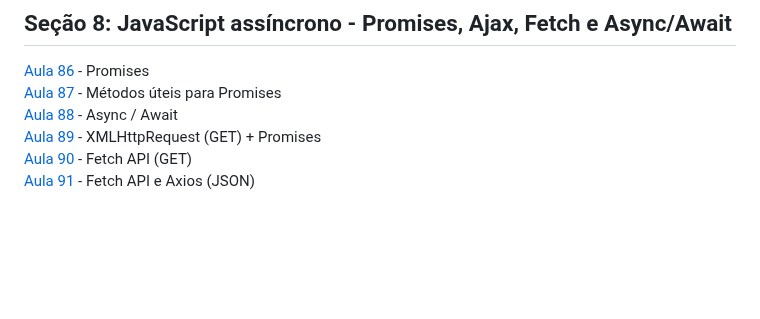
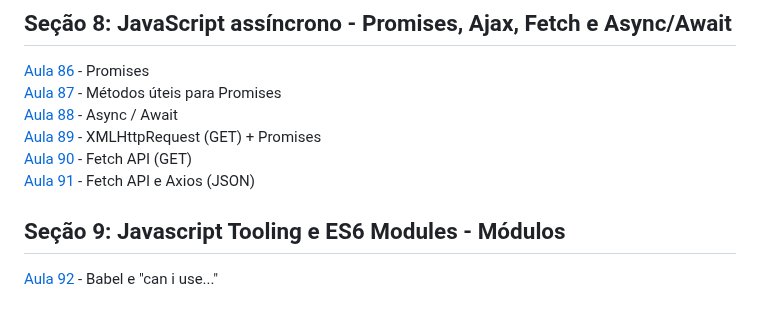
Before and after one commit to iyeskett/curso-de-JavaScript-e-TypeScript-do-basico-ao-avancado, a Markdown page: README.md, the part around the change. Drawn GitHub-style; blank space fills up the shorter version.

```diff
--- a/README.md
+++ b/README.md
@@ -109,3 +109,6 @@ Aqui salvo todo as atividades e projetos feitos durante o [Curso](https://www.ud
 [Aula 89](aula89/) - XMLHttpRequest (GET) + Promises
 [Aula 90](aula90/) - Fetch API (GET)
 [Aula 91](aula91/) - Fetch API e Axios (JSON)
+
+## Seção 9: Javascript Tooling e ES6 Modules - Módulos
+[Aula 92](aula92/) - Babel e "can i use..."
```
